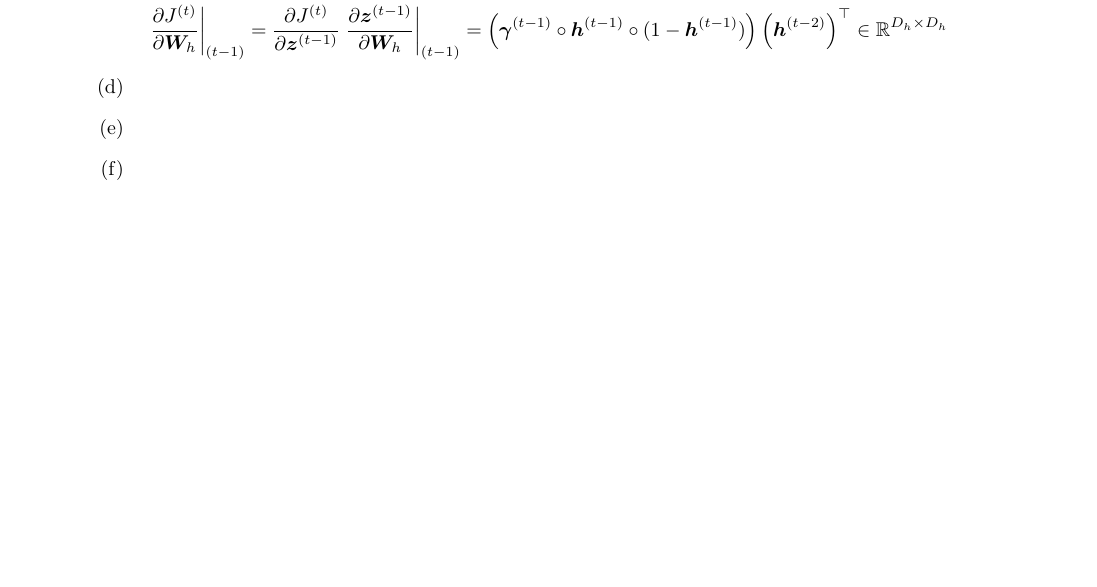
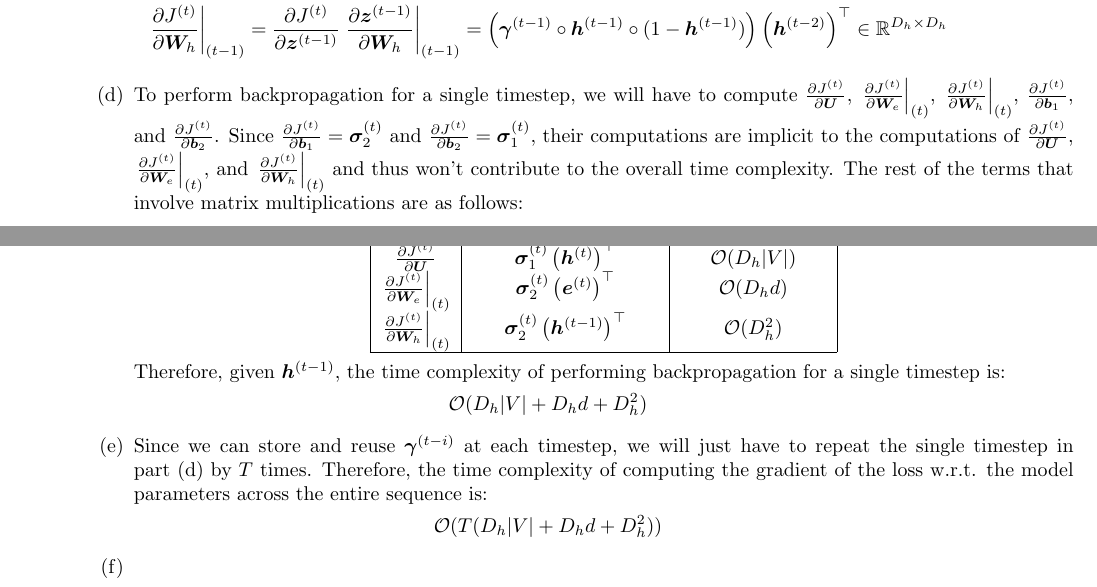
Before and after one commit to anthonyho/CS224N-assignments, a LaTeX problem sheet (assignment_2/writeup/ps2.tex): part of page 3 of 3 before the commit and two parts of pages 3 and 4 of 4 after it, the two joined at a grey line, cut so that both start at the same text, the shorter picture padded with empty space. Compiled offline with pdfLaTeX.

Commit message:
add q3(d)(e)

```diff
--- a/assignment_2/writeup/ps2.tex
+++ b/assignment_2/writeup/ps2.tex
@@ -258,3 +258,17 @@
     \end{align*}
   %% Question 3(d)
   \item
+    To perform backpropagation for a single timestep,
+    we will have to compute $\pdd{J^{(t)}}{\bm{U}}$,
+    $\left. \pdd{J^{(t)}}{\bm{W}_e} \right\rvert_{(t)}$,
+    $\left. \pdd{J^{(t)}}{\bm{W}_h} \right\rvert_{(t)}$,
+    $\pdd{J^{(t)}}{\bm{b}_1}$, and $\pdd{J^{(t)}}{\bm{b}_2}$.
+    Since $\pdd{J^{(t)}}{\bm{b}_1} = \bm{\sigma}^{(t)}_2$ and $\pdd{J^{(t)}}{\bm{b}_2} = \bm{\sigma}^{(t)}_1$,
+    their computations are implicit to the computations of
+    $\pdd{J^{(t)}}{\bm{U}}$,
+    $\left. \pdd{J^{(t)}}{\bm{W}_e} \right\rvert_{(t)}$, and
+    $\left. \pdd{J^{(t)}}{\bm{W}_h} \right\rvert_{(t)}$
+    and thus won't contribute to the overall time complexity.
+    The rest of the terms that involve matrix multiplications are as follows:
+    \vspace{1mm}
+    \begin{center}
@@ -261,5 +280,24 @@
+        $\pdd{J^{(t)}}{\bm{U}}$ & $\bm{\sigma}^{(t)}_1 \left(\bm{h}^{(t)}\right)^\top$ & $\mathcal{O}(D_h |V|)$ \\
+        $\left. \pdd{J^{(t)}}{\bm{W}_e} \right\rvert_{(t)}$ & $\bm{\sigma}^{(t)}_2 \left(\bm{e}^{(t)}\right)^\top$ & $\mathcal{O}(D_h d)$ \\
+        $\left. \pdd{J^{(t)}}{\bm{W}_h} \right\rvert_{(t)}$ & $\bm{\sigma}^{(t)}_2 \left(\bm{h}^{(t-1)}\right)^\top$ & $\mathcal{O}(D_h^2)$ \\
+        \hline
+      \end{tabular}
+    \end{center}
+    \vspace{1mm}
+    Therefore, given $\bm{h}^{(t-1)}$, the time complexity of performing backpropagation
+    for a single timestep is:
+    \begin{equation*}
+      \mathcal{O}(D_h |V| + D_h d + D_h^2)
+    \end{equation*}
   %% Question 3(e)
-  \item
+  \item Since we can store and reuse $\bm{\gamma}^{(t-i)}$ at each timestep,
+    we will just have to repeat the single timestep in part (d) by $T$ times.
+    Therefore, the time complexity of computing
+    the gradient of the loss w.r.t. the model parameters across
+    the entire sequence is:
+    \begin{equation*}
+      \mathcal{O}(T(D_h |V| + D_h d + D_h^2))
+    \end{equation*}
   %% Question 3(f)
   \item
   \end{enumerate}
```
Also changed, not shown: assignment_2/writeup/ps2.pdf, assignment_2/writeup/ps2.tex (5 more changed lines).
